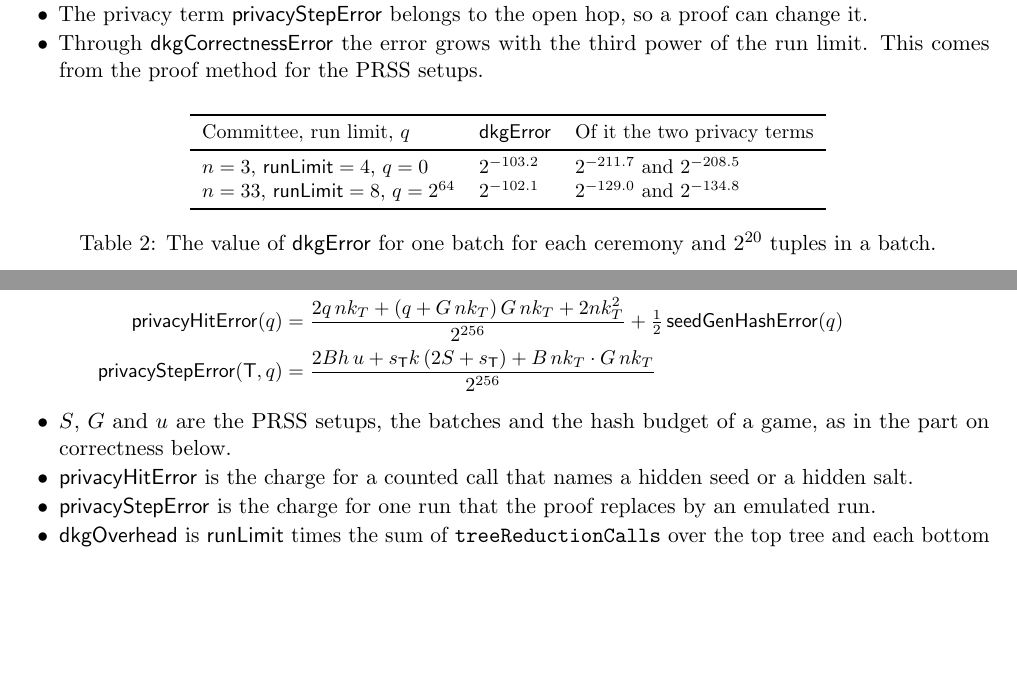
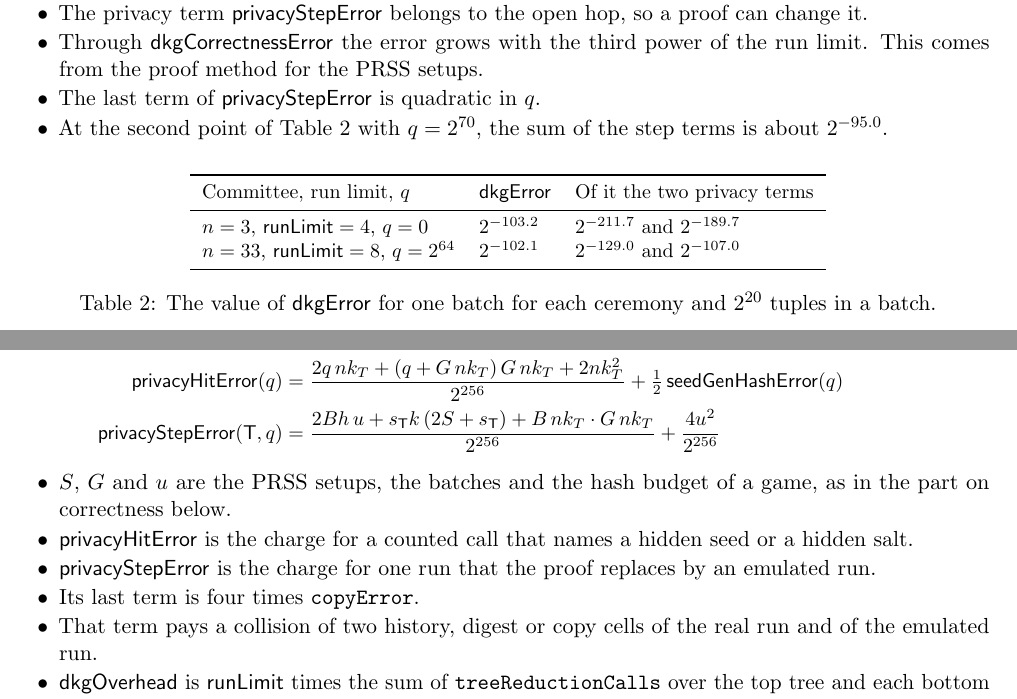
Before and after one commit to han0110/threshold-lean-xmss, a LaTeX document (formal/statement.tex): two parts of pages 7 and 11 of 13, joined at a grey line, cut so that both start at the same text, the shorter picture padded with empty space. Compiled offline with pdfLaTeX.

Commit message:
feat(formal)!: add four times copyError to privacyStepError
The error of one run that becomes an emulated run gets the term 4 * copyError. It pays a
collision of two history and digest cells or of two copy cells among the cells of the real run
and of the emulated run. The term is the error of the hop SharedStep, which has no proof yet,
so no proved theorem changes its statement except through dkgError.

- The new term is quadratic in the budget q. At 33 operators, run limit 8 and q = 2^64 the sum
  of the step terms is 2^-107.0 (before 2^-134.8), and dkgError keeps the value 2^-102.1.
  At q = 2^70 the sum of the step terms is about 2^-95.0.
- dkgError_nonneg unfolds copyError.
- The guide has the new formula and the new values of its table.

```diff
--- a/formal/statement.tex
+++ b/formal/statement.tex
@@ -406,14 +406,17 @@ The field from \lean{SharedStep} & \lean{dkgSecurity_of_leaves} & Proved \\
 \item The privacy term $\mathsf{privacyStepError}$ belongs to the open hop, so a proof can change it.
 \item Through $\mathsf{dkgCorrectnessError}$ the error grows with the third power of the run limit.
 This comes from the proof method for the PRSS setups.
+\item The last term of $\mathsf{privacyStepError}$ is quadratic in $q$.
+\item At the second point of Table~\ref{tab:dkgerror} with $q=2^{70}$, the sum of the step terms is
+about $2^{-95.0}$.
 \end{itemize}
 \begin{table}[h]\centering\small
 \begin{tabular}{lll}
 \toprule
 Committee, run limit, $q$ & $\mathsf{dkgError}$ & Of it the two privacy terms \\
 \midrule
-$n=3$, $\mathsf{runLimit}=4$, $q=0$ & $2^{-103.2}$ & $2^{-211.7}$ and $2^{-208.5}$ \\
-$n=33$, $\mathsf{runLimit}=8$, $q=2^{64}$ & $2^{-102.1}$ & $2^{-129.0}$ and $2^{-134.8}$ \\
+$n=3$, $\mathsf{runLimit}=4$, $q=0$ & $2^{-103.2}$ & $2^{-211.7}$ and $2^{-189.7}$ \\
+$n=33$, $\mathsf{runLimit}=8$, $q=2^{64}$ & $2^{-102.1}$ & $2^{-129.0}$ and $2^{-107.0}$ \\
 \bottomrule
 \end{tabular}
 \caption{The value of $\mathsf{dkgError}$ for one batch for each ceremony and $2^{20}$ tuples in a batch.}\label{tab:dkgerror}
@@ -639,7 +642,7 @@ over all ceremonies (\lean{maxBatch}).
 \mathsf{dkgError}(q)&=\mathsf{dkgCorrectnessError}(q)+\mathsf{seedGenHashError}(q)+2^{\mathsf{layerHeight}}\,\mathsf{searchFailure}\\
 &\quad+\mathsf{privacyHitError}(q)+\mathsf{runLimit}\textstyle\sum_{\mathsf T}\mathsf{privacyStepError}(\mathsf T,q)\\
 \mathsf{privacyHitError}(q)&=\frac{2q\,nk_T+(q+G\,nk_T)\,G\,nk_T+2n k_T^2}{2^{256}}+\tfrac12\,\mathsf{seedGenHashError}(q)\\
-\mathsf{privacyStepError}(\mathsf T,q)&=\frac{2Bh\,u+s_{\mathsf T}k\,(2S+s_{\mathsf T})+B\,nk_T\cdot G\,nk_T}{2^{256}}
+\mathsf{privacyStepError}(\mathsf T,q)&=\frac{2Bh\,u+s_{\mathsf T}k\,(2S+s_{\mathsf T})+B\,nk_T\cdot G\,nk_T}{2^{256}}+\frac{4u^2}{2^{256}}
 \end{align*}}
 \begin{itemize}
 \item $S$, $G$ and $u$ are the PRSS setups, the batches and the hash budget of a game, as in the
@@ -648,6 +651,9 @@ part on correctness below.
 hidden salt.
 \item $\mathsf{privacyStepError}$ is the charge for one run that the proof replaces by an emulated
 run.
+\item Its last term is four times \lean{copyError}.
+\item That term pays a collision of two history, digest or copy cells of the real run and of the
+emulated run.
 \item $\mathsf{dkgOverhead}$ is $\mathsf{runLimit}$ times the sum of \lean{treeReductionCalls} over
 the top tree and each bottom tree.
 \end{itemize}
```
Also changed, not shown: formal/doc/model.md (+1 -0 lines), 2 other files.
